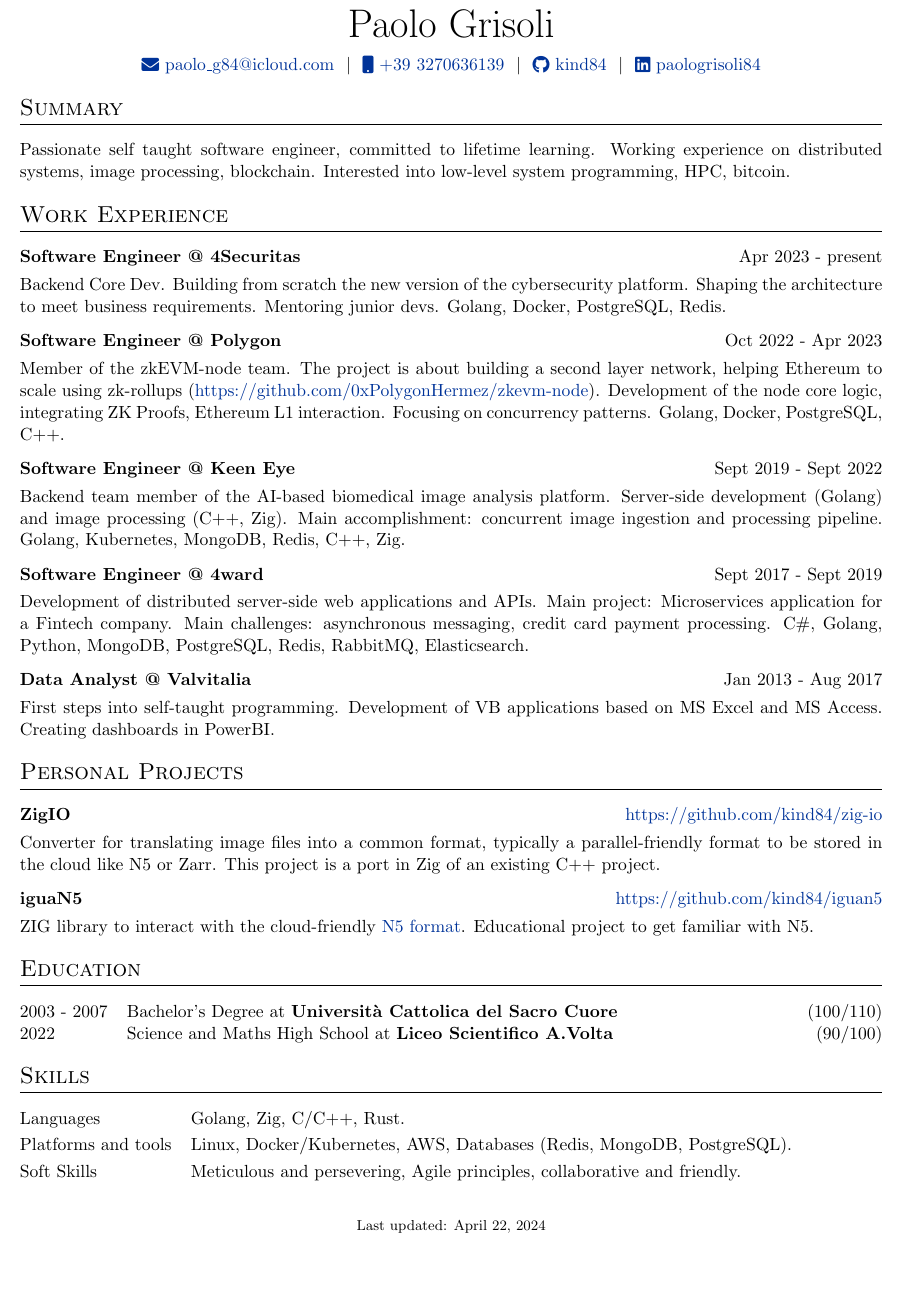
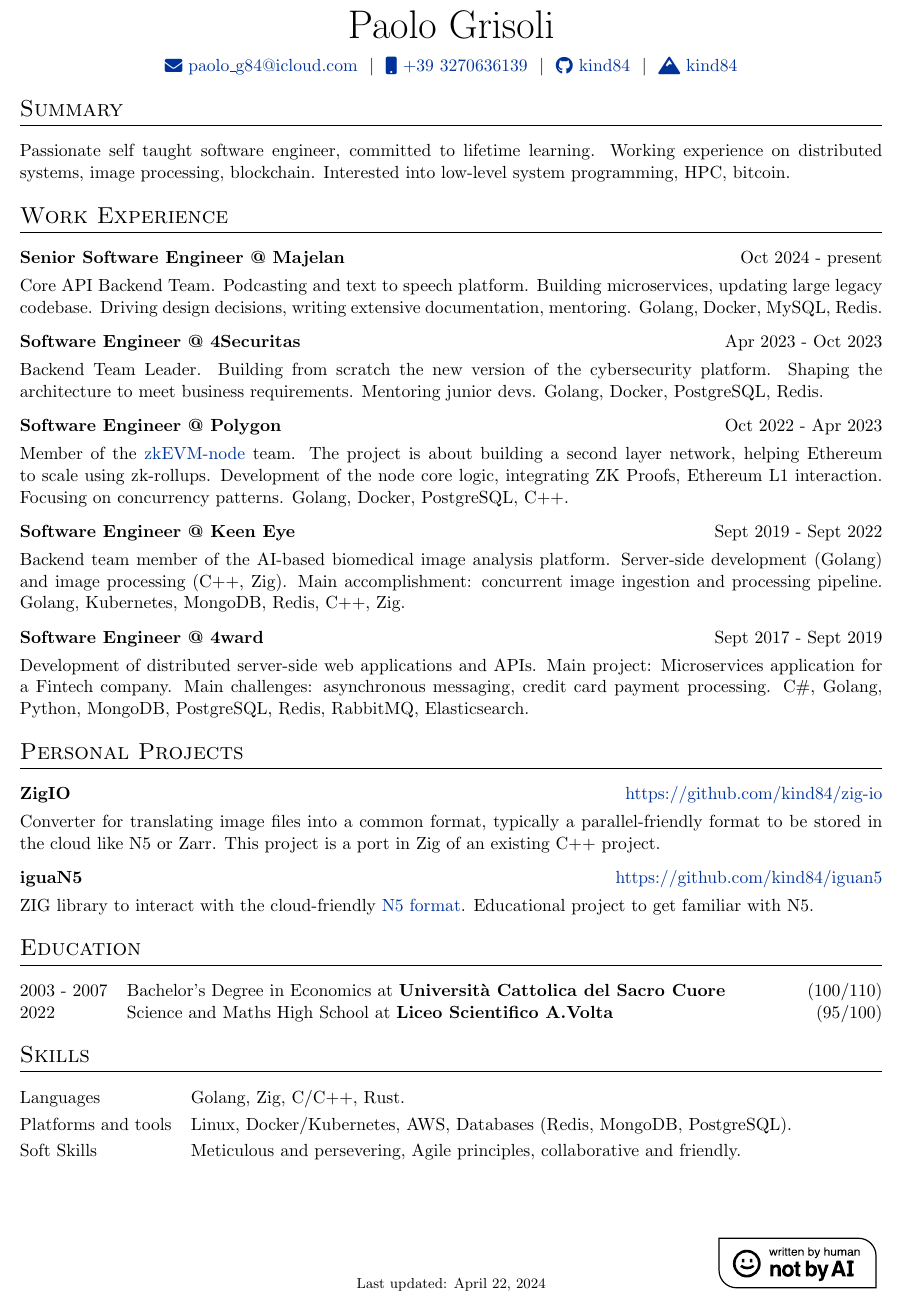
Before and after one commit to kind84/resume, a LaTeX CV (cv.tex): part of the page, cut so that both start at the same text, the shorter picture padded with empty space. Compiled offline with pdfLaTeX.

Commit message:
update CV with Majelan experience + Not by AI logo

```diff
--- a/cv.tex
+++ b/cv.tex
@@ -49,6 +49,10 @@
 %----------------------------------------------------------------------------------------
 \usepackage{url}
 \usepackage{parskip}
+\usepackage{svg}
+\usepackage{fancyhdr}
+\setlength{\headheight}{13.59999pt}
+\setlength{\footskip}{35.69884pt}
 
 %other packages for formatting
 \RequirePackage{color}
@@ -103,7 +107,9 @@
 \begin{document}
 
 % non-numbered pages
-\pagestyle{empty}
+\pagestyle{fancy}
+\fancyhf{} % sets both header and footer to nothing
+\renewcommand{\headrulewidth}{0pt}
 
 %----------------------------------------------------------------------------------------
 %	TITLE
@@ -121,7 +127,7 @@
 \href{tel:+393270636139}{\raisebox{-0.05\height}\faMobile \ +39 3270636139} \ $|$ \
 % \href{https://mysite.com}{\raisebox{-0.05\height}\faGlobe \ mysite.com} \ $|$ \
 \href{https://github.com/kind84}{\raisebox{-0.05\height}\faGithub\ kind84} \ $|$ \
-\href{https://linkedin.com/in/paologrisoli84}{\raisebox{-0.05\height}\faLinkedin\ paologrisoli84} \\
+\href{https://codeberg.org/kind84}{\raisebox{-0.05\height}\faMountain\ kind84} \\
 \end{tabularx}
 
 %----------------------------------------------------------------------------------------
@@ -139,14 +145,19 @@
 \section{Work Experience}
 
 \begin{tabularx}{\linewidth}{ @{}l r@{} }
-\textbf{Software Engineer @ 4Securitas} & \hfill Apr 2023 - present \\[3.75pt]
-\multicolumn{2}{@{}X@{}}{Backend Core Dev. Building from scratch the new version of the cybersecurity platform. Shaping the architecture to meet business requirements. Mentoring junior devs. Golang, Docker, PostgreSQL, Redis.}\\
+\textbf{Senior Software Engineer @ Majelan} & \hfill Oct 2024 - present \\[3.75pt]
+\multicolumn{2}{@{}X@{}}{Core API Backend Team. Podcasting and text to speech platform. Building microservices, updating large legacy codebase. Driving design decisions, writing extensive documentation, mentoring. Golang, Docker, MySQL, Redis.}\\
+\end{tabularx}
+
+\begin{tabularx}{\linewidth}{ @{}l r@{} }
+\textbf{Software Engineer @ 4Securitas} & \hfill Apr 2023 - Oct 2023 \\[3.75pt]
+\multicolumn{2}{@{}X@{}}{Backend Team Leader. Building from scratch the new version of the cybersecurity platform. Shaping the architecture to meet business requirements. Mentoring junior devs. Golang, Docker, PostgreSQL, Redis.}\\
 \end{tabularx}
 
 \begin{tabularx}{\linewidth}{ @{}l r@{} }
 \textbf{Software Engineer @ Polygon} & \hfill Oct 2022 - Apr 2023 \\[3.75pt]
-\multicolumn{2}{@{}X@{}}{Member of the zkEVM-node team. The project is about building a second layer network, helping Ethereum to scale using zk-rollups
-(\href{https://github.com/0xPolygonHermez/zkevm-node}{https://github.com/0xPolygonHermez/zkevm-node}). Development of the node core logic, integrating ZK Proofs, Ethereum L1 interaction. Focusing on concurrency patterns. Golang, Docker, PostgreSQL, C++.}\\
+\multicolumn{2}{@{}X@{}}{Member of the
+\href{https://github.com/0xPolygonHermez/zkevm-node}{zkEVM-node} team. The project is about building a second layer network, helping Ethereum to scale using zk-rollups. Development of the node core logic, integrating ZK Proofs, Ethereum L1 interaction. Focusing on concurrency patterns. Golang, Docker, PostgreSQL, C++.}\\
 \end{tabularx}
 
 \begin{tabularx}{\linewidth}{ @{}l r@{} }
@@ -159,12 +170,6 @@
 \multicolumn{2}{@{}X@{}}{Development of distributed server-side web applications and APIs.
 Main project: Microservices application for a Fintech company. Main challenges: asynchronous messaging, credit card payment processing.
 {C\#, Golang, Python, MongoDB, PostgreSQL, Redis, RabbitMQ, Elasticsearch.}
-}
-\end{tabularx}
-
-\begin{tabularx}{\linewidth}{ @{}l r@{} }
-\textbf{Data Analyst @ Valvitalia} & \hfill Jan 2013 - Aug 2017 \\[3.75pt]
-\multicolumn{2}{@{}X@{}}{First steps into self-taught programming. Development of VB applications based on MS Excel and MS Access. Creating dashboards in PowerBI.
 }
 \end{tabularx}
 
@@ -186,9 +191,9 @@
 %----------------------------------------------------------------------------------------
 \section{Education}
 \begin{tabularx}{\linewidth}{@{}l X@{}}
-2003 - 2007 & Bachelor's Degree at \textbf{Università Cattolica del Sacro Cuore} \hfill (100/110) \\
+2003 - 2007 & Bachelor's Degree in Economics at \textbf{Università Cattolica del Sacro Cuore} \hfill (100/110) \\
 
-2022 & Science and Maths High School at \textbf{Liceo Scientifico A.Volta} \hfill  (90/100) \\
+2022 & Science and Maths High School at \textbf{Liceo Scientifico A.Volta} \hfill  (95/100) \\
 \end{tabularx}
 
 %----------------------------------------------------------------------------------------
@@ -211,7 +216,9 @@
 Soft Skills &  \normalsize{Meticulous and persevering, Agile principles, collaborative and friendly.}\\[3pt]
 \end{tabularx}
 
-\vfill
-\center{\footnotesize Last updated: \today}
+\fancyfoot[C]{\footnotesize Last updated: \today}
+\fancyfoot[R]{
+    \includesvg{image.svg}
+}
 
 \end{document}
```
Also changed, not shown: image.svg (added).
